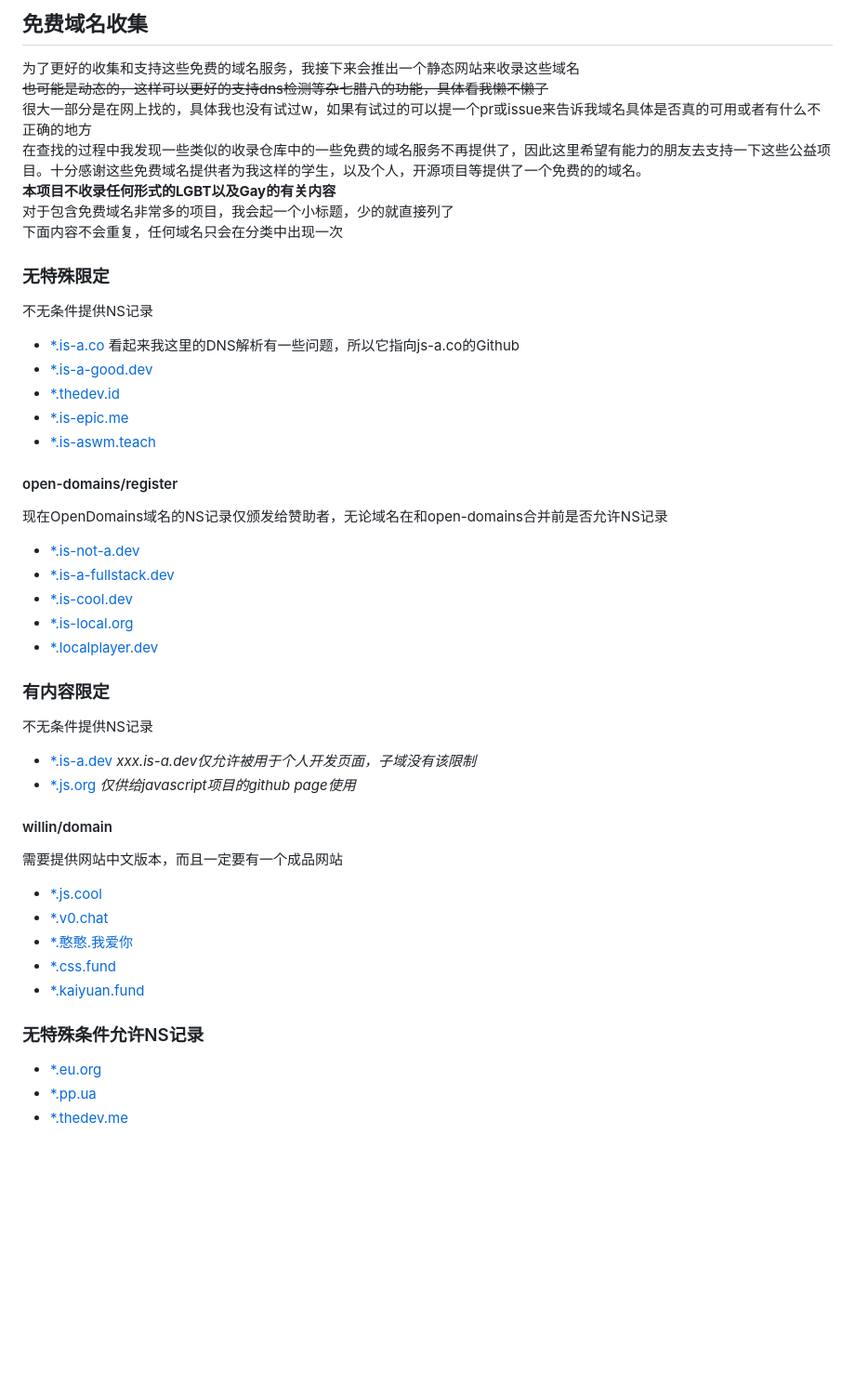
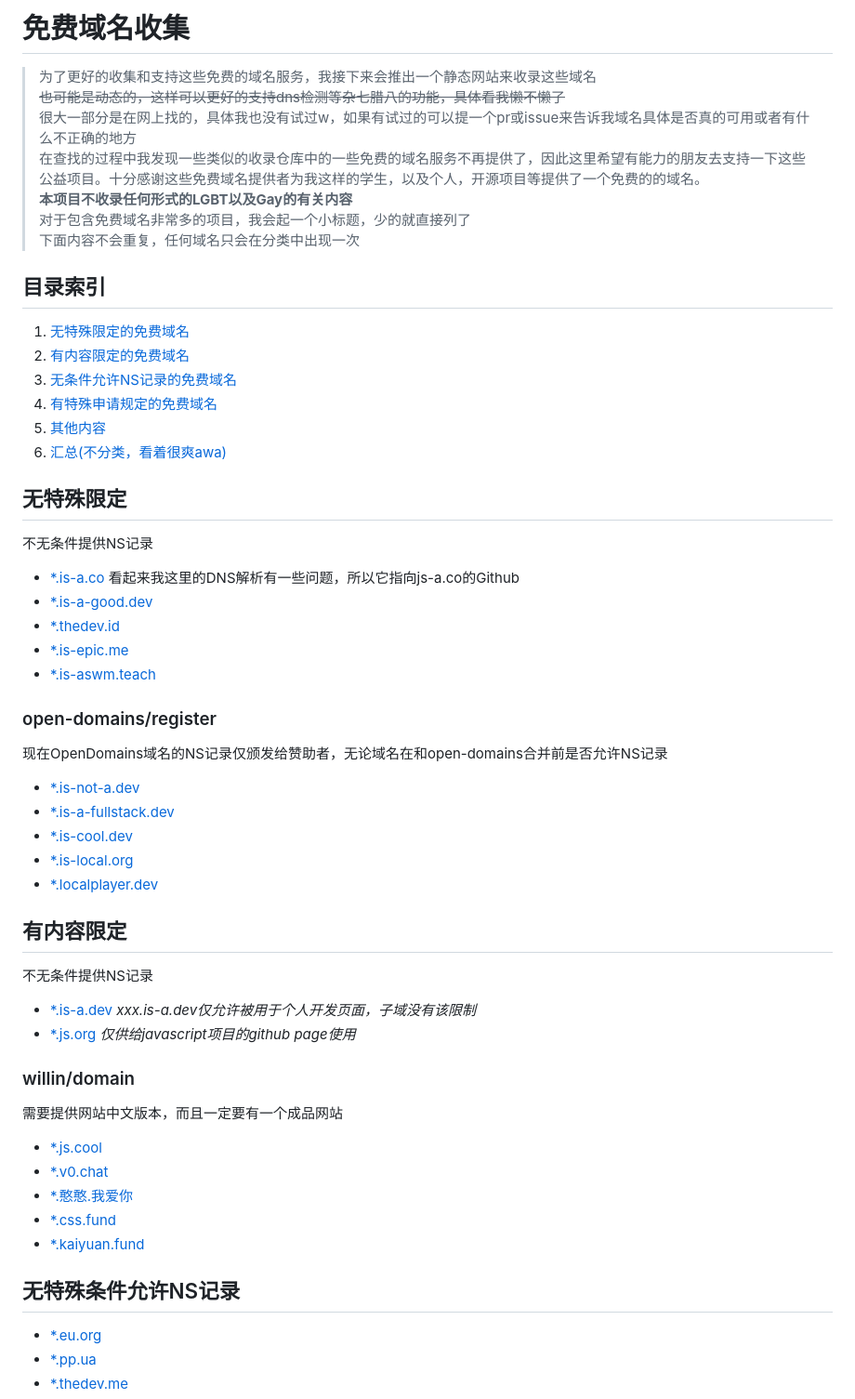
Before and after one commit to Love-Kogasa/free-domain-collection, a Markdown page: README.md, the part around one of its changes. Shown at 93% size. GitHub-like rendering; blank space fills up the shorter version.

```diff
--- a/README.md
+++ b/README.md
@@ -1,20 +1,28 @@
-## 免费域名收集
-为了更好的收集和支持这些免费的域名服务，我接下来会推出一个静态网站来收录这些域名
+# 免费域名收集
+> 为了更好的收集和支持这些免费的域名服务，我接下来会推出一个静态网站来收录这些域名
 ~~也可能是动态的，这样可以更好的支持dns检测等杂七腊八的功能，具体看我懒不懒了~~
-很大一部分是在网上找的，具体我也没有试过w，如果有试过的可以提一个pr或issue来告诉我域名具体是否真的可用或者有什么不正确的地方
-在查找的过程中我发现一些类似的收录仓库中的一些免费的域名服务不再提供了，因此这里希望有能力的朋友去支持一下这些公益项目。十分感谢这些免费域名提供者为我这样的学生，以及个人，开源项目等提供了一个免费的的域名。
-**本项目不收录任何形式的LGBT以及Gay的有关内容**
-对于包含免费域名非常多的项目，我会起一个小标题，少的就直接列了
-下面内容不会重复，任何域名只会在分类中出现一次
+> 很大一部分是在网上找的，具体我也没有试过w，如果有试过的可以提一个pr或issue来告诉我域名具体是否真的可用或者有什么不正确的地方
+> 在查找的过程中我发现一些类似的收录仓库中的一些免费的域名服务不再提供了，因此这里希望有能力的朋友去支持一下这些公益项目。十分感谢这些免费域名提供者为我这样的学生，以及个人，开源项目等提供了一个免费的的域名。
+> **本项目不收录任何形式的LGBT以及Gay的有关内容**
+> 对于包含免费域名非常多的项目，我会起一个小标题，少的就直接列了
+> 下面内容不会重复，任何域名只会在分类中出现一次
 
-### 无特殊限定
+## 目录索引
+1. [无特殊限定的免费域名](#无特殊限定)
+2. [有内容限定的免费域名](#有内容限定)
+3. [无条件允许NS记录的免费域名](#无特殊条件允许NS记录)
+4. [有特殊申请规定的免费域名](#有特殊申请规定的)
+5. [其他内容](#其他的)
+6. [汇总(不分类，看着很爽awa)](#汇总)
+
+## 无特殊限定
 不无条件提供NS记录
 * [\*.is-a.co](https://github.com/PythonicBoat/is-a.co) 看起来我这里的DNS解析有一些问题，所以它指向js-a.co的Github
 * [\*.is-a-good.dev](https://is-a-good.dev/)
 * [\*.thedev.id](https://thedev.id)
 * [\*.is-epic.me](https://is-epic.me)
 * [\*.is-aswm.teach](https://github.com/is-cool-me/register)
-#### open-domains/register
+### open-domains/register
 现在OpenDomains域名的NS记录仅颁发给赞助者，无论域名在和open-domains合并前是否允许NS记录
 * [\*.is-not-a.dev](https://open-domains.net/)
 * [\*.is-a-fullstack.dev](https://open-domains.net/)
@@ -22,11 +30,11 @@
 * [\*.is-local.org](https://open-domains.net/)
 * [\*.localplayer.dev](https://open-domains.net/)
 
-### 有内容限定
+## 有内容限定
 不无条件提供NS记录
 * [\*.is-a.dev](https://docs.is-a.dev) *xxx.is-a.dev仅允许被用于个人开发页面，子域没有该限制*
 * [\*.js.org](https://js.org) *仅供给javascript项目的github page使用*
-#### willin/domain
+### willin/domain
 需要提供网站中文版本，而且一定要有一个成品网站
 * [\*.js.cool](https://domain.willin.wang/)
 * [\*.v0.chat](https://domain.willin.wang/)
@@ -40,7 +48,7 @@
 * [\*.ddlc.love](https://github.com/dcc-mtr/dcc-free-domain)
 * [\*.ddlc.top](https://github.com/dcc-mtr/dcc-free-domain) -->
 
-### 无特殊条件允许NS记录
+## 无特殊条件允许NS记录
 * [\*.eu.org](https://nic.eu.org/)
 * [\*.pp.ua](https://pp.ua)
 * [\*.thedev.me](https://thedev.me/)
```
Also changed, not shown: other parts of README.md (+51 -6 lines).
